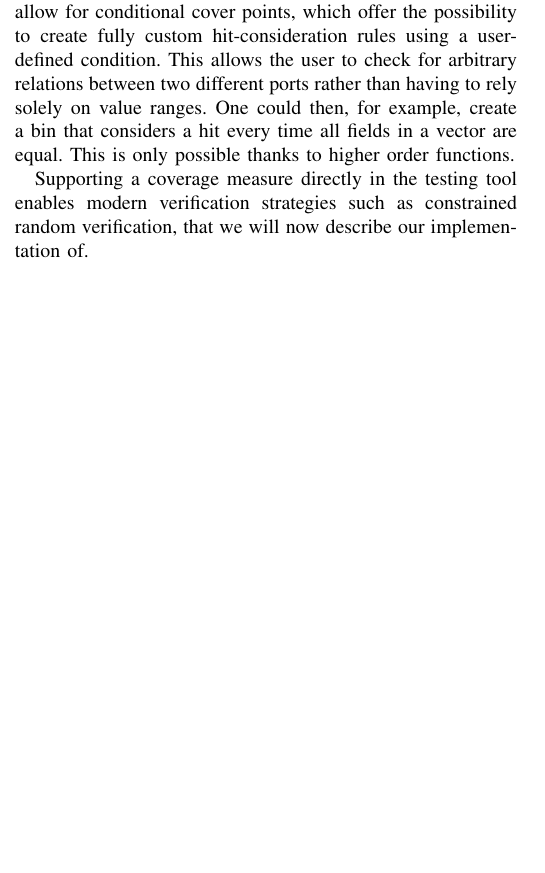
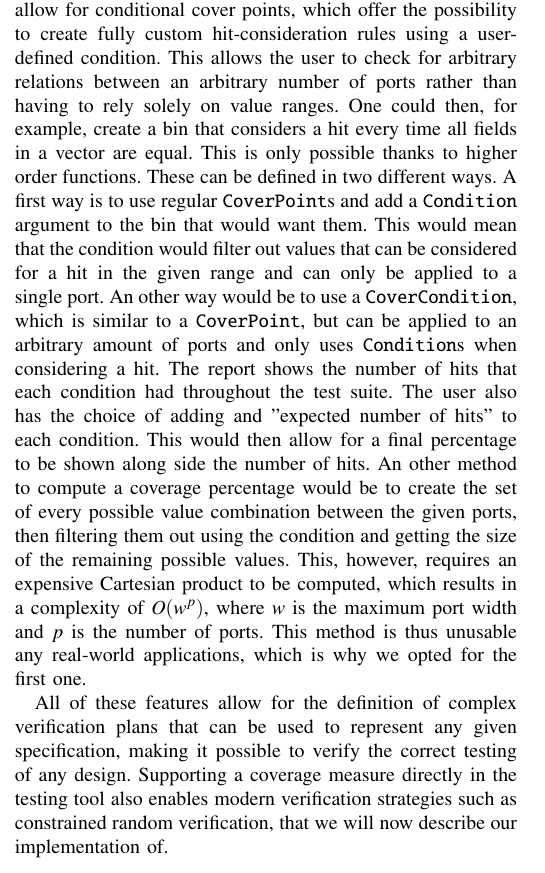
Before and after one commit to chiselverify/documentation, a LaTeX paper (chisel-verify/chisel-verify-paper.tex): part of one column of page 5 of 9, cut so that both start at the same text, the shorter picture padded with empty space. Compiled offline with pdfLaTeX.

Commit message:
Added paragraph on CoverConditionals

```diff
--- a/chisel-verify/chisel-verify-paper.tex
+++ b/chisel-verify/chisel-verify-paper.tex
@@ -570,9 +570,23 @@ An other element that our framework offers, is the possibility to gather delayed
   \item \texttt{Always} delay, means that a hit will be considered if the second point is sampled in its range during every cycle for a given number of cycles after the first point was sampled.
 \end{itemize}
 
-Finally, we exploit the functional nature of Scala in order allow for conditional cover points, which offer the possibility to create fully custom hit-consideration rules using a user-defined condition. This allows the user to check for arbitrary relations between two different ports rather than having to rely solely on value ranges. One could then, for example, create a bin that considers a hit every time all fields in a vector are equal. This is only possible thanks to higher order functions.
+Finally, we exploit the functional nature of Scala in order allow for conditional cover points, which offer the possibility to create fully custom hit-consideration rules using a user-defined condition.
+This allows the user to check for arbitrary relations between an arbitrary number of ports rather than having to rely solely on value ranges.
+One could then, for example, create a bin that considers a hit every time all fields in a vector are equal.
+This is only possible thanks to higher order functions.
+These can be defined in two different ways.
+A first way is to use regular \texttt{CoverPoint}s and add a \texttt{Condition} argument to the bin that would want them.
+This would mean that the condition would filter out values that can be considered for a hit in the given range and can only be applied to a single port.
+An other way would be to use a \texttt{CoverCondition}, which is similar to a \texttt{CoverPoint}, but can be applied to an arbitrary amount of ports and only uses \texttt{Condition}s when considering a hit.
+The report shows the number of hits that each condition had throughout the test suite.
+The user also has the choice of adding and "expected number of hits" to each condition.
+This would then allow for a final percentage to be shown along side the number of hits.
+An other method to compute a coverage percentage would be to create the set of every possible value combination between the given ports, then filtering them out using the condition and getting the size of the remaining possible values.
+This, however, requires an expensive Cartesian product to be computed, which results in a complexity of $O(w^{p})$, where $w$ is the maximum port width and $p$ is the number of ports.
+This method is thus unusable any real-world applications, which is why we opted for the first one.
 
-Supporting a coverage measure directly in the testing tool enables modern verification strategies such as constrained random verification, that we will now describe our implementation of.
+All of these features allow for the definition of complex verification plans that can be used to represent any given specification, making it possible to verify the correct testing of any design.
+Supporting a coverage measure directly in the testing tool also enables modern verification strategies such as constrained random verification, that we will now describe our implementation of.
 
 \subsection{Constrained Random Verification}
 As described earlier, the complexity of digital design is increasing with the capacity of the silicon. Traditionally, verification engineers would write a number of directed tests each focusing on one or a few of a components functionalities, but this approach becomes impractical for larger designs. Instead, a Monte Carlo-style randomized verification methodology may be applied; constrained random verification, which is a combined effort of constraint programming and coverage-based methodologies. Using constraint random inputs, a relatively small test suite can, statistically, cover many of a component's functionalities. The constraints help to ensure that no invalid input combinations that would not appear during regular operation are applied~\cite{MehtaCRV2018}.
```
